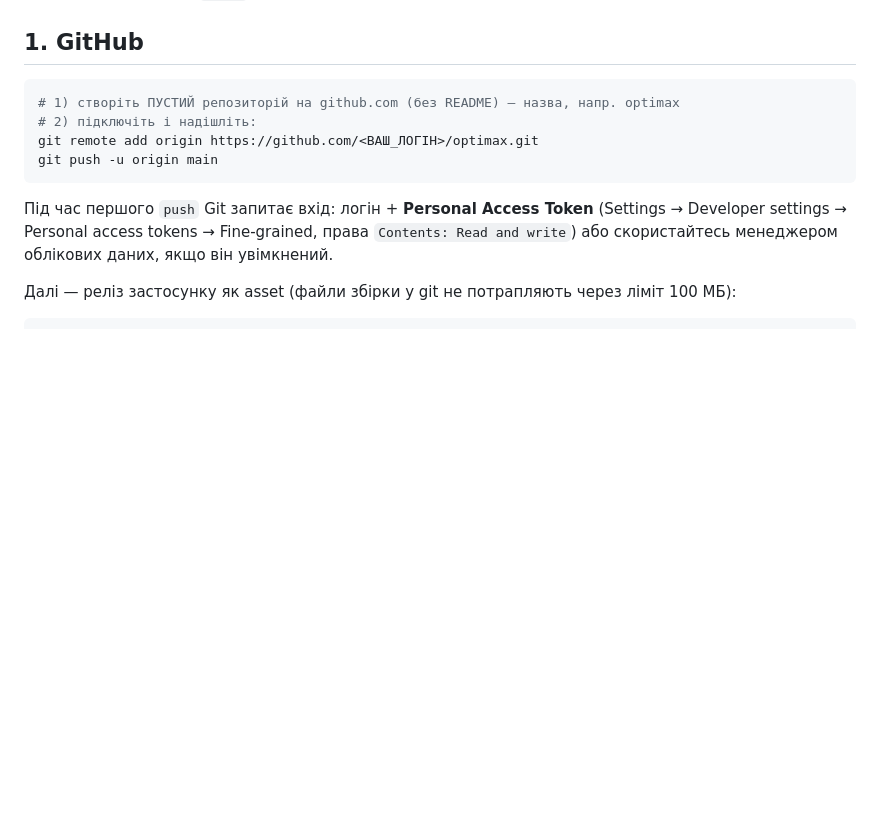
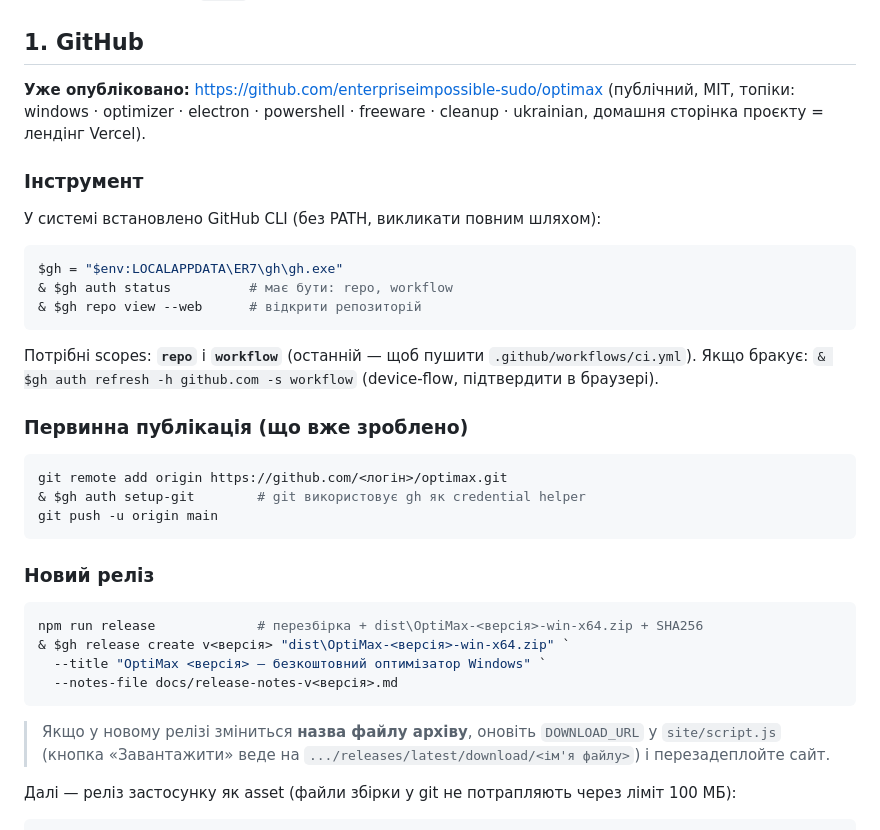
Before and after one commit to enterpriseimpossible-sudo/optimax, a Markdown page: docs/DEPLOY.md, the part around the change. GitHub-like rendering; blank space fills up the shorter version.

Commit message:
docs(deploy): document GitHub publishing (gh CLI, scopes, release flow)

````diff
--- a/docs/DEPLOY.md
+++ b/docs/DEPLOY.md
@@ -12,16 +12,43 @@
 
 ## 1. GitHub
 
+**Уже опубліковано:** https://github.com/enterpriseimpossible-sudo/optimax (публічний, MIT,
+топіки: windows · optimizer · electron · powershell · freeware · cleanup · ukrainian,
+домашня сторінка проєкту = лендінг Vercel).
+
+### Інструмент
+
+У системі встановлено GitHub CLI (без PATH, викликати повним шляхом):
+
 ```powershell
-# 1) створіть ПУСТИЙ репозиторій на github.com (без README) — назва, напр. optimax
-# 2) підключіть і надішліть:
-git remote add origin https://github.com/<ВАШ_ЛОГІН>/optimax.git
+$gh = "$env:LOCALAPPDATA\ER7\gh\gh.exe"
+& $gh auth status          # має бути: repo, workflow
+& $gh repo view --web      # відкрити репозиторій
+```
+
+Потрібні scopes: **`repo`** і **`workflow`** (останній — щоб пушити `.github/workflows/ci.yml`).
+Якщо бракує: `& $gh auth refresh -h github.com -s workflow` (device-flow, підтвердити в браузері).
+
+### Первинна публікація (що вже зроблено)
+
+```powershell
+git remote add origin https://github.com/<логін>/optimax.git
+& $gh auth setup-git        # git використовує gh як credential helper
 git push -u origin main
 ```
 
-Під час першого `push` Git запитає вхід: логін + **Personal Access Token**
-(Settings → Developer settings → Personal access tokens → Fine-grained, права `Contents: Read and write`)
-або скористайтесь менеджером облікових даних, якщо він увімкнений.
+### Новий реліз
+
+```powershell
+npm run release             # перезбірка + dist\OptiMax-<версія>-win-x64.zip + SHA256
+& $gh release create v<версія> "dist\OptiMax-<версія>-win-x64.zip" `
+  --title "OptiMax <версія> — безкоштовний оптимізатор Windows" `
+  --notes-file docs/release-notes-v<версія>.md
+```
+
+> Якщо у новому релізі зміниться **назва файлу архіву**, оновіть `DOWNLOAD_URL`
+> у `site/script.js` (кнопка «Завантажити» веде на
+> `.../releases/latest/download/<ім'я файлу>`) і перезадеплойте сайт.
 
 Далі — реліз застосунку як asset (файли збірки у git не потрапляють через ліміт 100 МБ):
 
````
